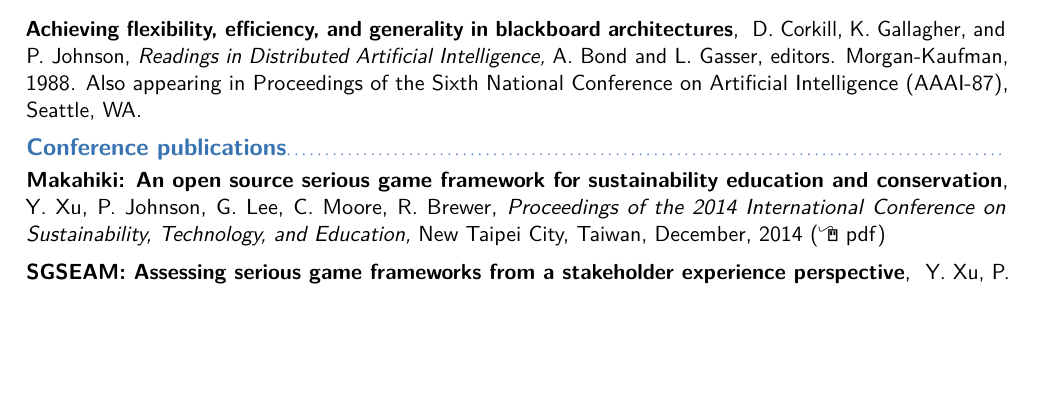
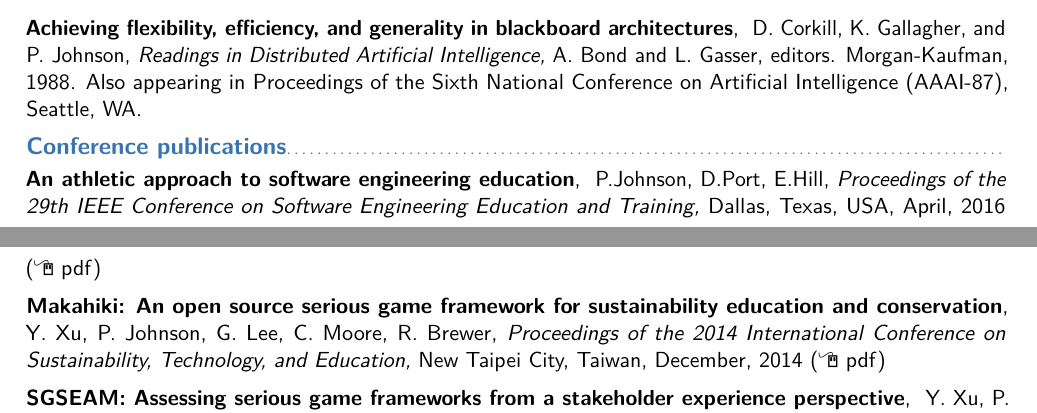
Before and after one commit to philipmjohnson/cv, a LaTeX CV (philipmjohnson-cv.tex): part of page 3 of 9 before the commit and two parts of pages 3 and 4 of 9 after it, the two joined at a grey line, cut so that both start at the same text, the shorter picture padded with empty space. Compiled offline with pdfLaTeX.

Commit message:
Added ASE articles.

```diff
--- a/philipmjohnson-cv.tex
+++ b/philipmjohnson-cv.tex
@@ -145,3 +145,6 @@
 
 \section{Publications}
 \subsection{Journal articles}
+
+\cvpubitemlink{Is an athletic approach the future of software engineering?}
+          {E.Hill,  P. Johnson, D.Port}
@@ -267,6 +274,12 @@
           {A.~Bond and L.~Gasser, editors.  Morgan-Kaufman, 1988.  Also appearing in Proceedings of the Sixth National Conference on Artificial Intelligence (AAAI-87), Seattle, WA.}
 
 \subsection{Conference publications}
+
+\cvpubitemlink{An athletic approach to software engineering education}
+          {P.Johnson, D.Port, E.Hill}
+          {Proceedings of the 29th IEEE Conference on Software Engineering Education and Training}
+          {Dallas, Texas, USA, April, 2016}
+          {http://csdl.ics.hawaii.edu/techreports/2016/16-01/16-01.pdf}
 
 
 \cvpubitemlink{Makahiki: An open source serious game framework for sustainability education and conservation}
```
Also changed, not shown: philipmjohnson-cv.pdf, philipmjohnson-cv.tex (6 more changed lines), 1 other file.
